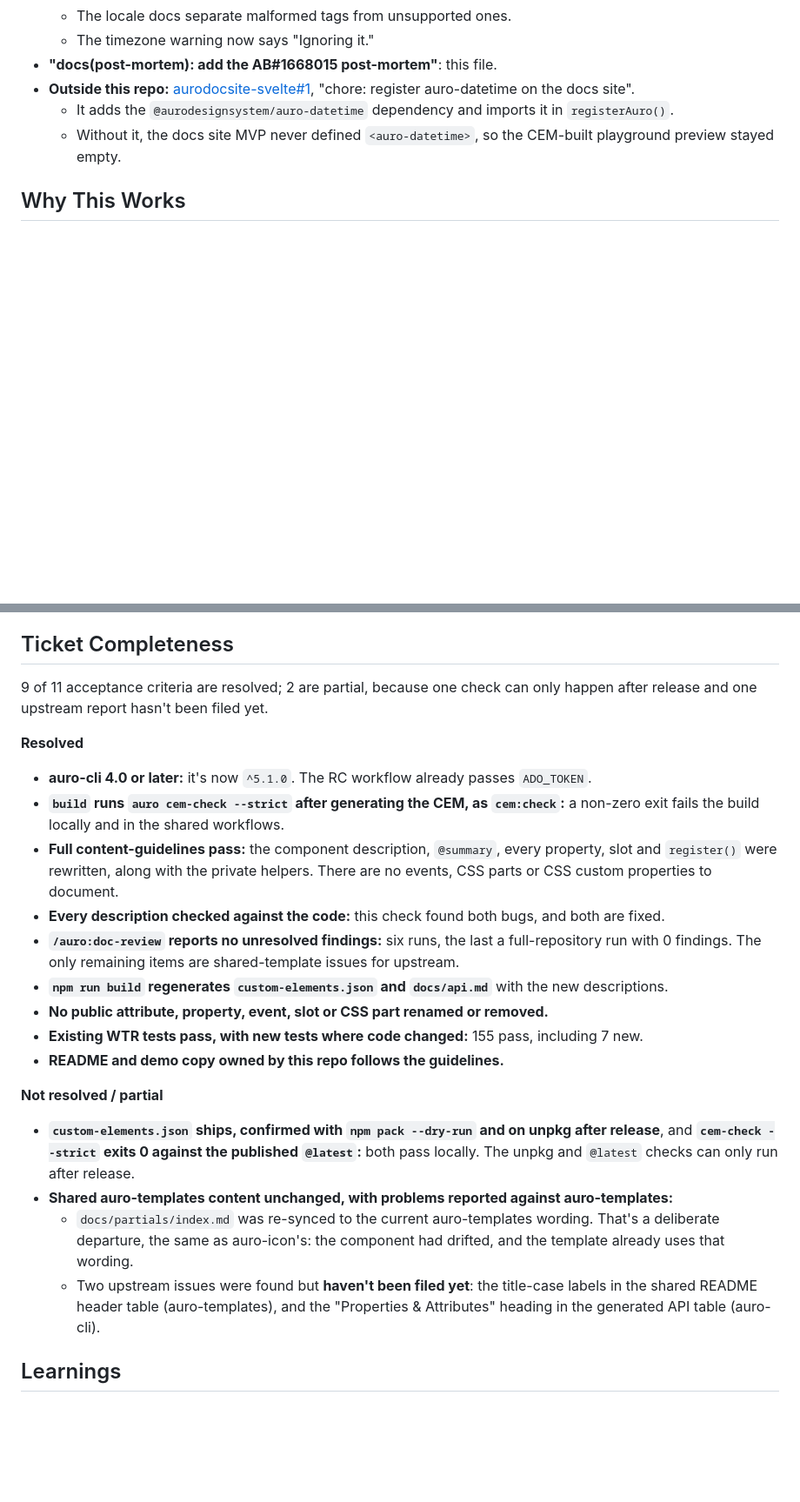
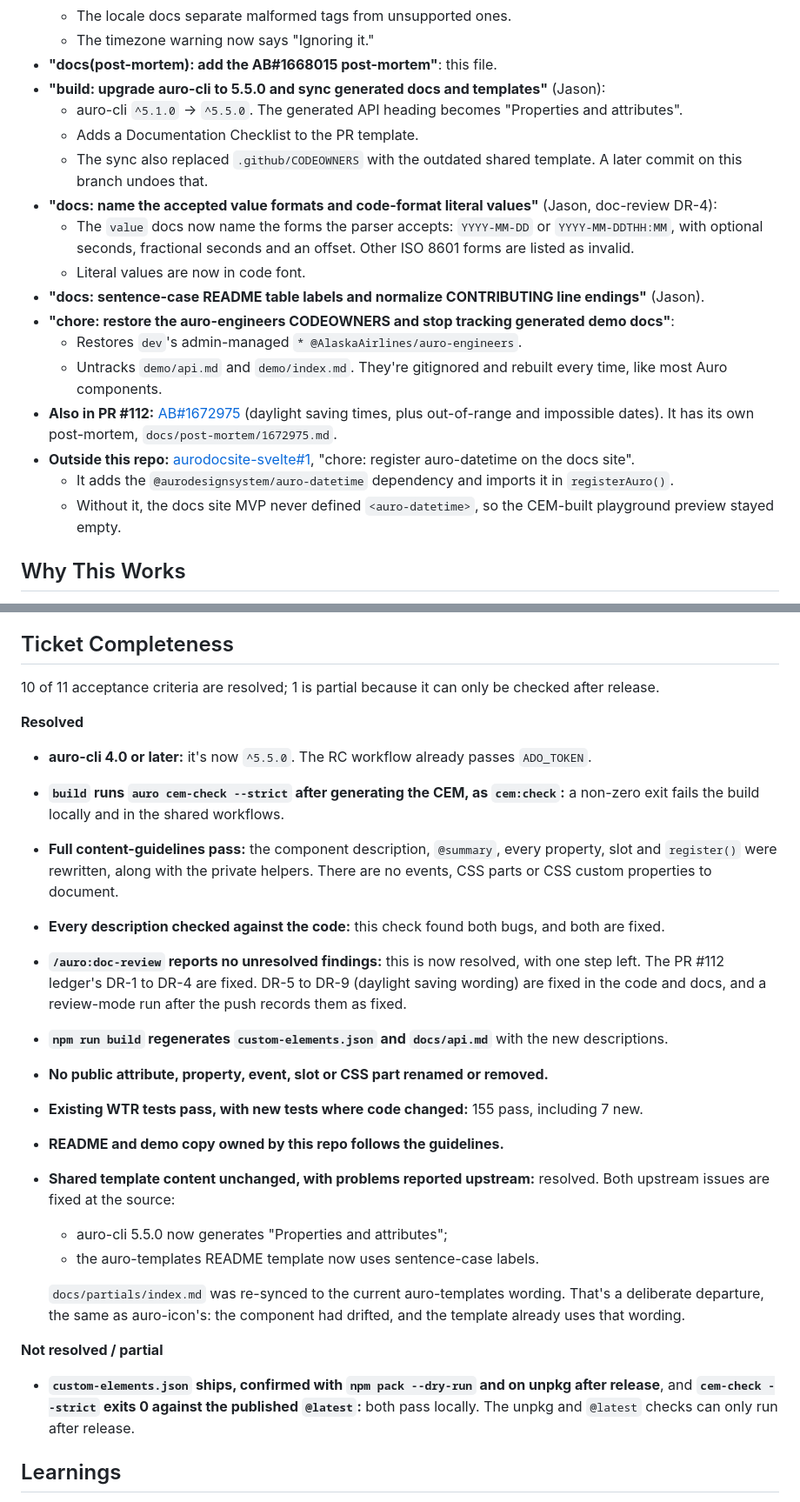
Before and after one commit to AlaskaAirlines/auro-datetime, a Markdown page: docs/post-mortem/1668015.md, 2 parts joined by grey strips. Shown at 87% size. Drawn GitHub-style; blank space fills up the shorter version.

```diff
--- a/docs/post-mortem/1668015.md
+++ b/docs/post-mortem/1668015.md
@@ -66,6 +66,18 @@ Commits on branch `jjones/fix/publish-cem/AB#1668015`, listed in order. There's
   - The locale docs separate malformed tags from unsupported ones.
   - The timezone warning now says "Ignoring it."
 - **"docs(post-mortem): add the AB#1668015 post-mortem"**: this file.
+- **"build: upgrade auro-cli to 5.5.0 and sync generated docs and templates"** (Jason):
+  - auro-cli `^5.1.0` → `^5.5.0`. The generated API heading becomes "Properties and attributes".
+  - Adds a Documentation Checklist to the PR template.
+  - The sync also replaced `.github/CODEOWNERS` with the outdated shared template. A later commit on this branch undoes that.
+- **"docs: name the accepted value formats and code-format literal values"** (Jason, doc-review DR-4):
+  - The `value` docs now name the forms the parser accepts: `YYYY-MM-DD` or `YYYY-MM-DDTHH:MM`, with optional seconds, fractional seconds and an offset. Other ISO 8601 forms are listed as invalid.
+  - Literal values are now in code font.
+- **"docs: sentence-case README table labels and normalize CONTRIBUTING line endings"** (Jason).
+- **"chore: restore the auro-engineers CODEOWNERS and stop tracking generated demo docs"**:
+  - Restores `dev`'s admin-managed `* @AlaskaAirlines/auro-engineers`.
+  - Untracks `demo/api.md` and `demo/index.md`. They're gitignored and rebuilt every time, like most Auro components.
+- **Also in PR #112:** [AB#1672975](https://itsals.visualstudio.com/E_Retain_Content/_workitems/edit/1672975) (daylight saving times, plus out-of-range and impossible dates). It has its own post-mortem, `docs/post-mortem/1672975.md`.
 - **Outside this repo:** [aurodocsite-svelte#1](https://github.com/AlaskaAirlines/aurodocsite-svelte/pull/1), "chore: register auro-datetime on the docs site".
   - It adds the `@aurodesignsystem/auro-datetime` dependency and imports it in `registerAuro()`.
   - Without it, the docs site MVP never defined `<auro-datetime>`, so the CEM-built playground preview stayed empty.
@@ -100,24 +112,26 @@ Commits on branch `jjones/fix/publish-cem/AB#1668015`, listed in order. There's
 
 ## Ticket Completeness
 
-9 of 11 acceptance criteria are resolved; 2 are partial, because one check can only happen after release and one upstream report hasn't been filed yet.
+10 of 11 acceptance criteria are resolved; 1 is partial because it can only be checked after release.
 
 **Resolved**
-- **auro-cli 4.0 or later:** it's now `^5.1.0`. The RC workflow already passes `ADO_TOKEN`.
+- **auro-cli 4.0 or later:** it's now `^5.5.0`. The RC workflow already passes `ADO_TOKEN`.
 - **`build` runs `auro cem-check --strict` after generating the CEM, as `cem:check`:** a non-zero exit fails the build locally and in the shared workflows.
 - **Full content-guidelines pass:** the component description, `@summary`, every property, slot and `register()` were rewritten, along with the private helpers. There are no events, CSS parts or CSS custom properties to document.
 - **Every description checked against the code:** this check found both bugs, and both are fixed.
-- **`/auro:doc-review` reports no unresolved findings:** six runs, the last a full-repository run with 0 findings. The only remaining items are shared-template issues for upstream.
+- **`/auro:doc-review` reports no unresolved findings:** this is now resolved, with one step left. The PR #112 ledger's DR-1 to DR-4 are fixed. DR-5 to DR-9 (daylight saving wording) are fixed in the code and docs, and a review-mode run after the push records them as fixed.
 - **`npm run build` regenerates `custom-elements.json` and `docs/api.md`** with the new descriptions.
 - **No public attribute, property, event, slot or CSS part renamed or removed.**
 - **Existing WTR tests pass, with new tests where code changed:** 155 pass, including 7 new.
 - **README and demo copy owned by this repo follows the guidelines.**
+- **Shared template content unchanged, with problems reported upstream:** resolved. Both upstream issues are fixed at the source:
+  - auro-cli 5.5.0 now generates "Properties and attributes";
+  - the auro-templates README template now uses sentence-case labels.
+
+  `docs/partials/index.md` was re-synced to the current auro-templates wording. That's a deliberate departure, the same as auro-icon's: the component had drifted, and the template already uses that wording.
 
 **Not resolved / partial**
 - **`custom-elements.json` ships, confirmed with `npm pack --dry-run` and on unpkg after release**, and **`cem-check --strict` exits 0 against the published `@latest`:** both pass locally. The unpkg and `@latest` checks can only run after release.
-- **Shared auro-templates content unchanged, with problems reported against auro-templates:**
-  - `docs/partials/index.md` was re-synced to the current auro-templates wording. That's a deliberate departure, the same as auro-icon's: the component had drifted, and the template already uses that wording.
-  - Two upstream issues were found but **haven't been filed yet**: the title-case labels in the shared README header table (auro-templates), and the "Properties & Attributes" heading in the generated API table (auro-cli).
 
 ## Learnings
 
```
Also changed, not shown: other parts of docs/post-mortem/1668015.md (+4 -2 lines), docs/post-mortem/1672975.md (added, +83 -0 lines).
